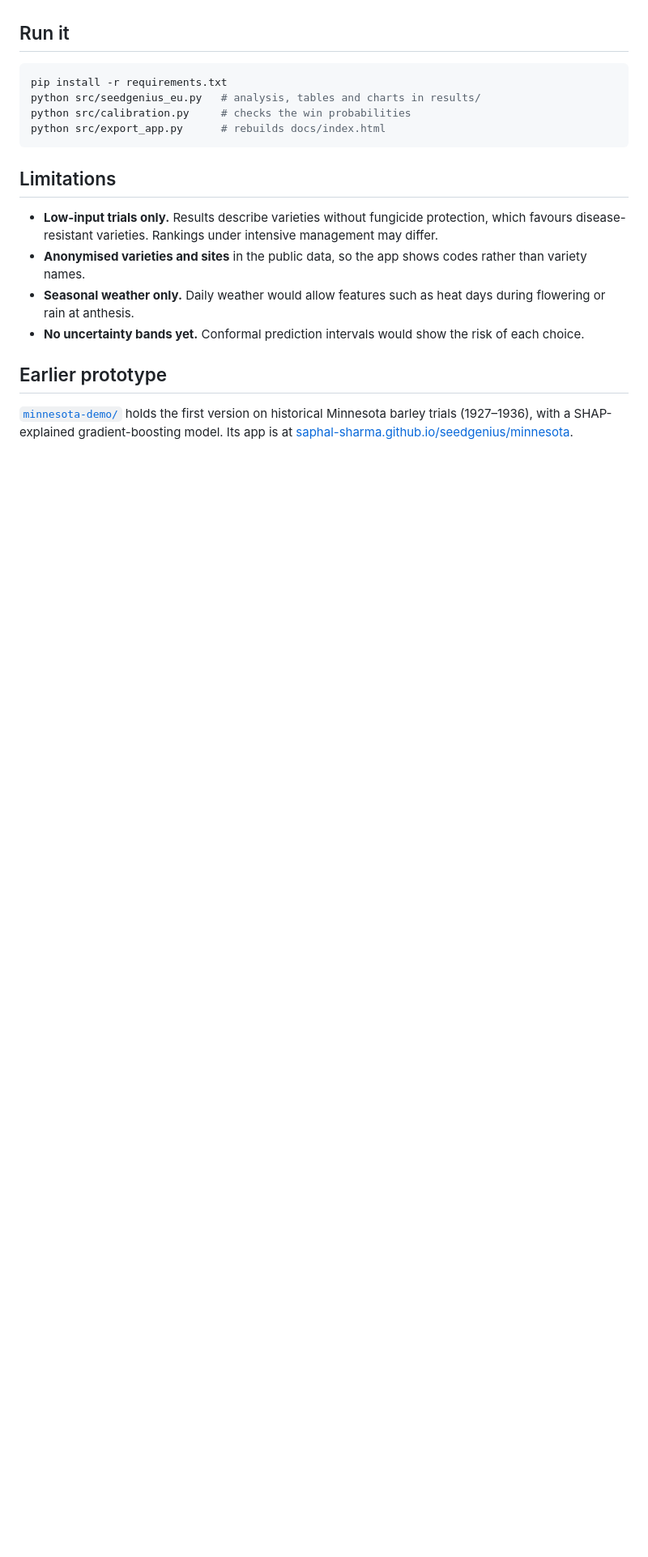
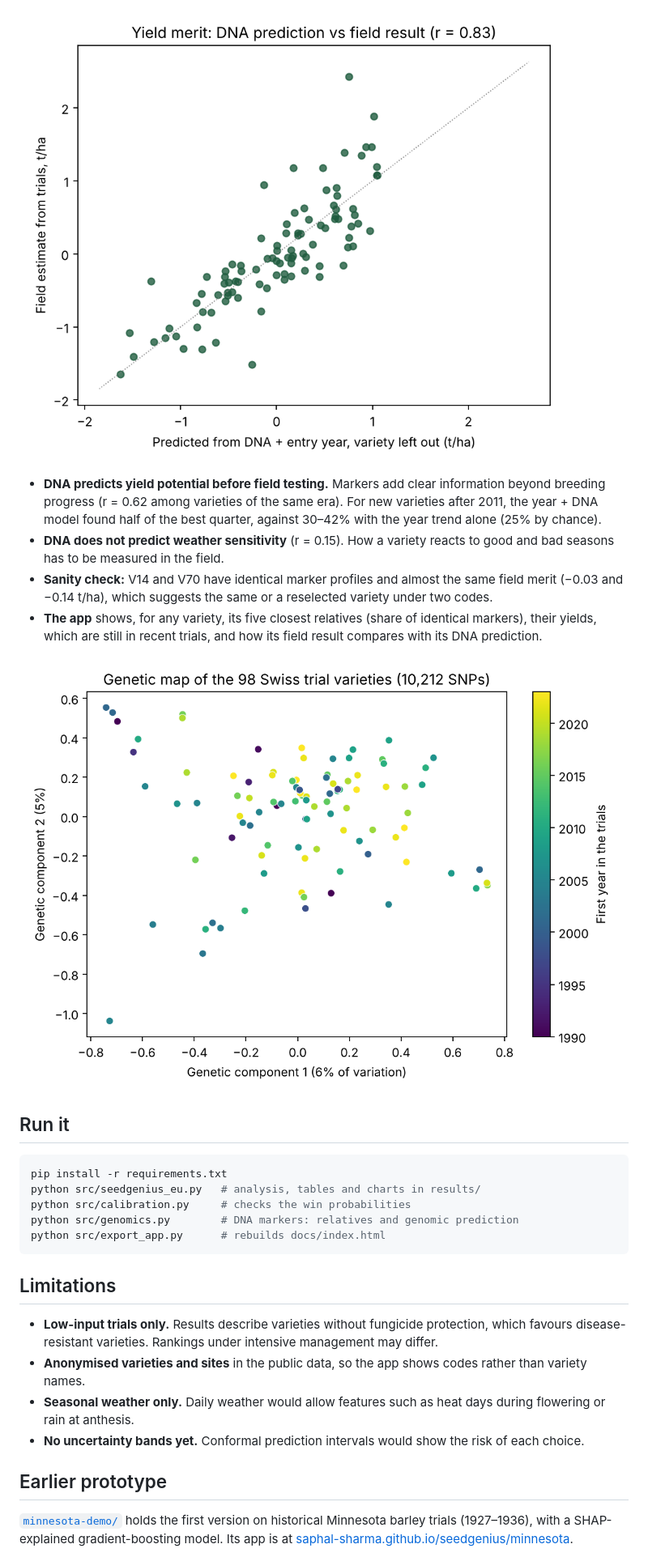
Before and after one commit to saphal-sharma/seedgenius, a Markdown page: README.md, the part around one of its changes. Shown at 81% size. Rendered like a GitHub page; pictures changed too: results/genomic_pca.png (added), results/genomic_vs_field.png (added); blank space fills up the shorter version.

Commit message:
Add DNA markers: genomic prediction of yield merit, relatives, and a DNA section in the app

````diff
--- a/README.md
+++ b/README.md
@@ -88,9 +112,19 @@ Months beyond the 7-month range are treated as normal, and the app says which on
+![DNA prediction vs field](results/genomic_vs_field.png)
+
+- **DNA predicts yield potential before field testing.** Markers add clear information beyond breeding progress (r = 0.62 among varieties of the same era). For new varieties after 2011, the year + DNA model found half of the best quarter, against 30–42% with the year trend alone (25% by chance).
+- **DNA does not predict weather sensitivity** (r = 0.15). How a variety reacts to good and bad seasons has to be measured in the field.
+- **Sanity check:** V14 and V70 have identical marker profiles and almost the same field merit (−0.03 and −0.14 t/ha), which suggests the same or a reselected variety under two codes.
+- **The app** shows, for any variety, its five closest relatives (share of identical markers), their yields, which are still in recent trials, and how its field result compares with its DNA prediction.
+
+![Genetic map](results/genomic_pca.png)
+
 ## Run it
 
 ```bash
 pip install -r requirements.txt
 python src/seedgenius_eu.py   # analysis, tables and charts in results/
 python src/calibration.py     # checks the win probabilities
+python src/genomics.py        # DNA markers: relatives and genomic prediction
 python src/export_app.py      # rebuilds docs/index.html
 ```
 
````
Also changed, not shown: other parts of README.md (+24 -0 lines), 11 other files.
